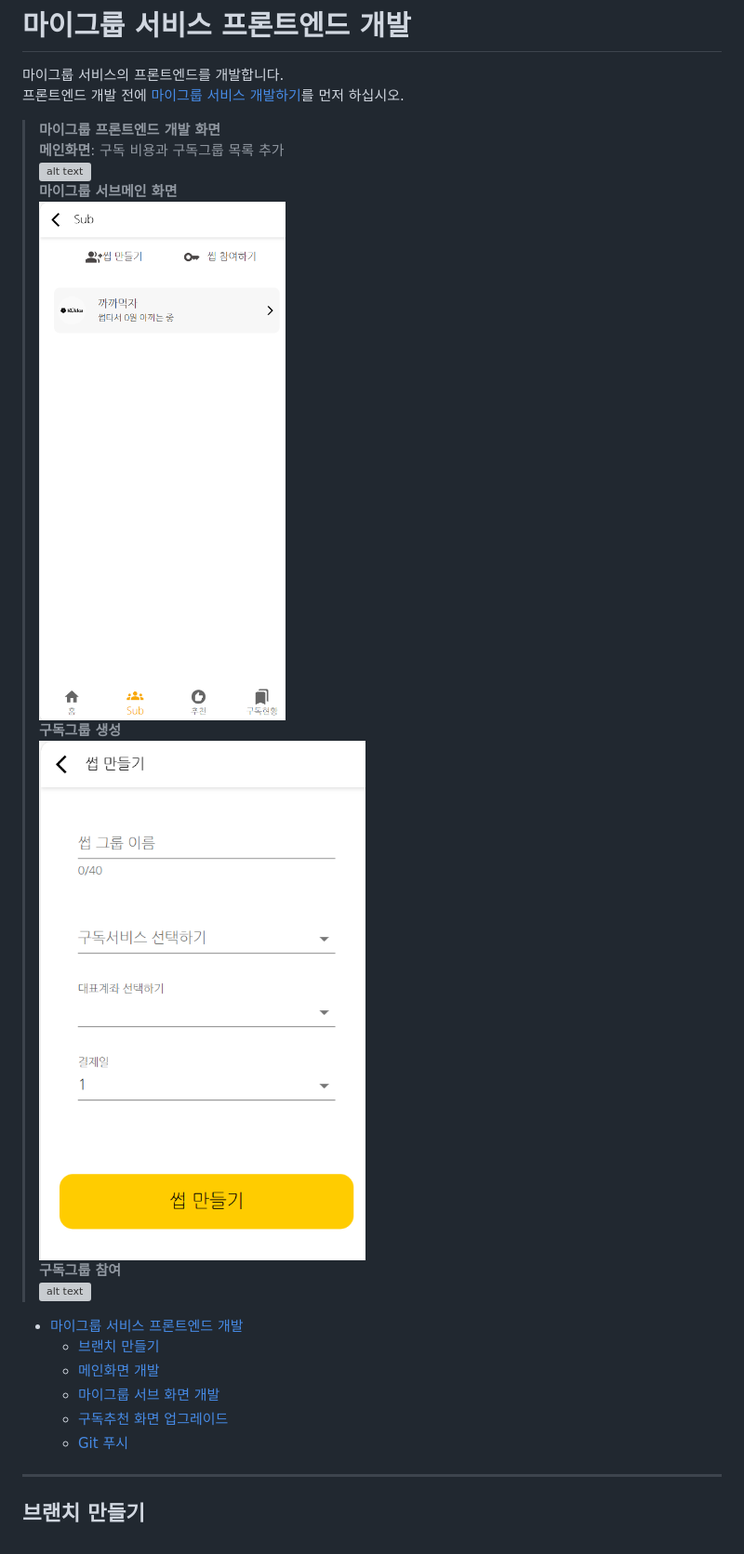
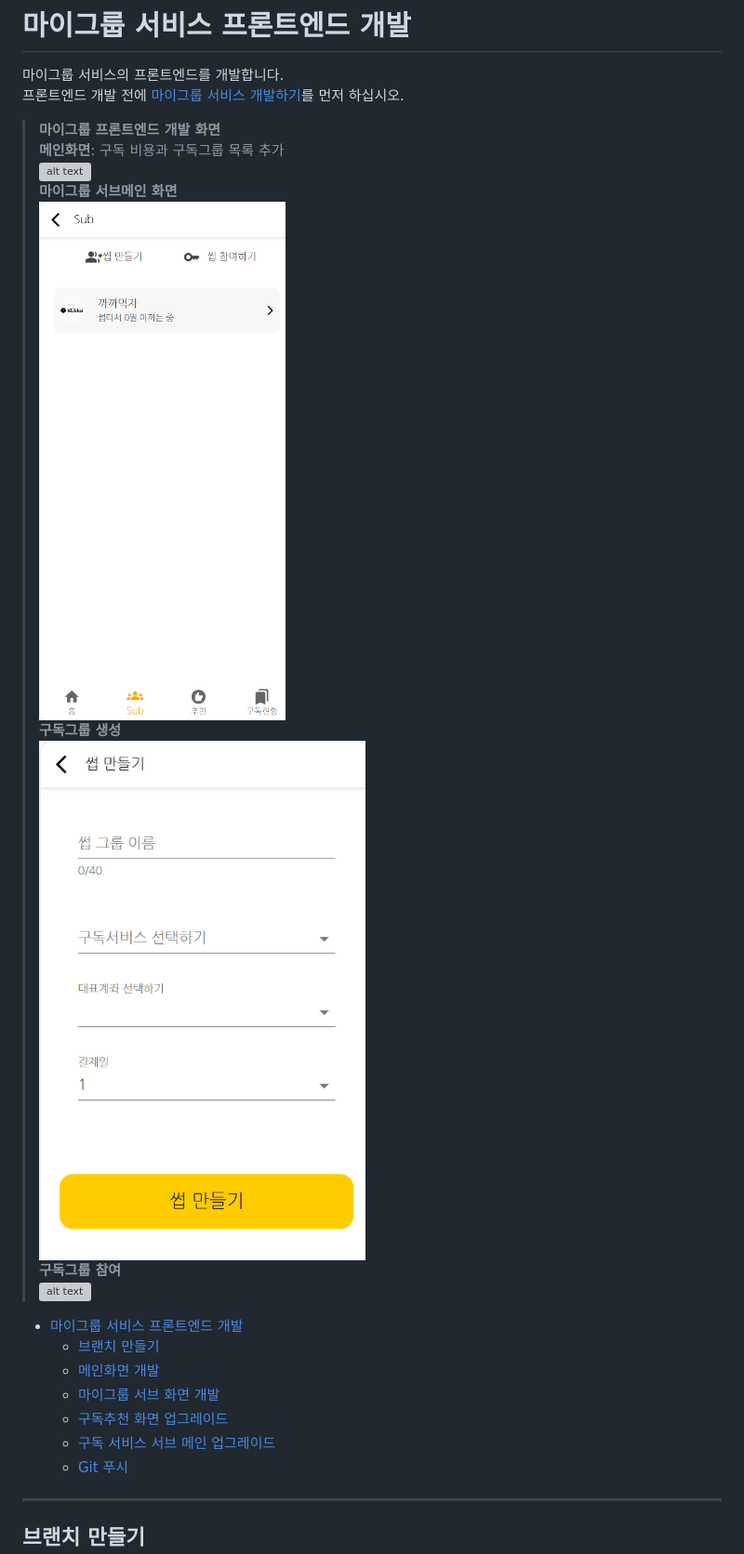
Before and after one commit to cna-bootcamp/cna-handson, a Markdown page: front/04.develop_mygrp.md, the part around the change printed below. Shown: that part at 93% size. GitHub-like rendering; grey boxes are pictures that could not be loaded.

```diff
--- a/front/images/04.develop_mygrp.md
+++ b/front/04.develop_mygrp.md
@@ -9,5 +9,5 @@
 > **마이그룹 서브메인 화면**
-> ![alt text](image-27.png)
+> ![alt text](./images/image-27.png)
 > **구독그룹 생성**
-> ![alt text](image-28.png)
+> ![alt text](./images/image-28.png)
 > **구독그룹 참여**
@@ -18,6 +18,7 @@
   - [메인화면 개발](#메인화면-개발)
   - [마이그룹 서브 화면 개발](#마이그룹-서브-화면-개발)
   - [구독추천 화면 업그레이드](#구독추천-화면-업그레이드)
+  - [구독 서비스 서브 메인 업그레이드](#구독-서비스-서브-메인-업그레이드)
   - [Git 푸시](#git-푸시)
 
 ---
```
Also changed, not shown: other parts of front/04.develop_mygrp.md (+40 -12 lines), front/images/image-36.png (added).
